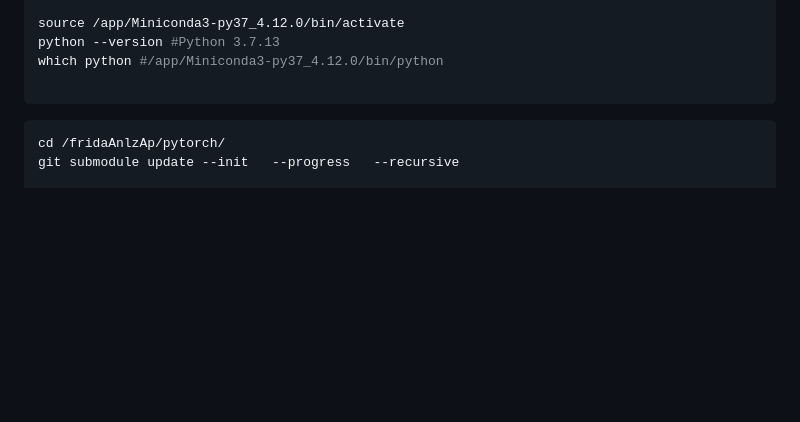
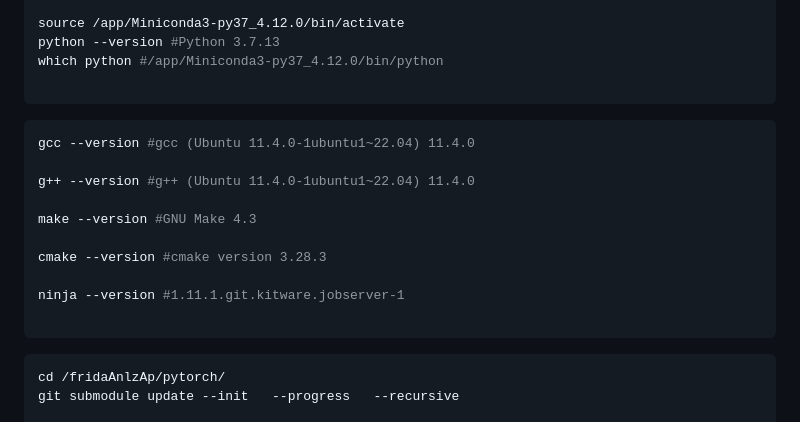
Before and after one commit to z-imagg/github_tool--github-gitee-GITEA--bkOfGitee, a Markdown page: readme.md, the part around the change. Drawn GitHub-style; blank space fills up the shorter version.

Commit message:
记录编译器版本

````diff
--- a/readme.md
+++ b/readme.md
@@ -226,6 +226,18 @@ which python #/app/Miniconda3-py37_4.12.0/bin/python
 
 ```
 
+```shell
+gcc --version #gcc (Ubuntu 11.4.0-1ubuntu1~22.04) 11.4.0
+
+g++ --version #g++ (Ubuntu 11.4.0-1ubuntu1~22.04) 11.4.0
+
+make --version #GNU Make 4.3
+
+cmake --version #cmake version 3.28.3
+
+ninja --version #1.11.1.git.kitware.jobserver-1
+
+```
 
 ```shell
 cd /fridaAnlzAp/pytorch/
````
